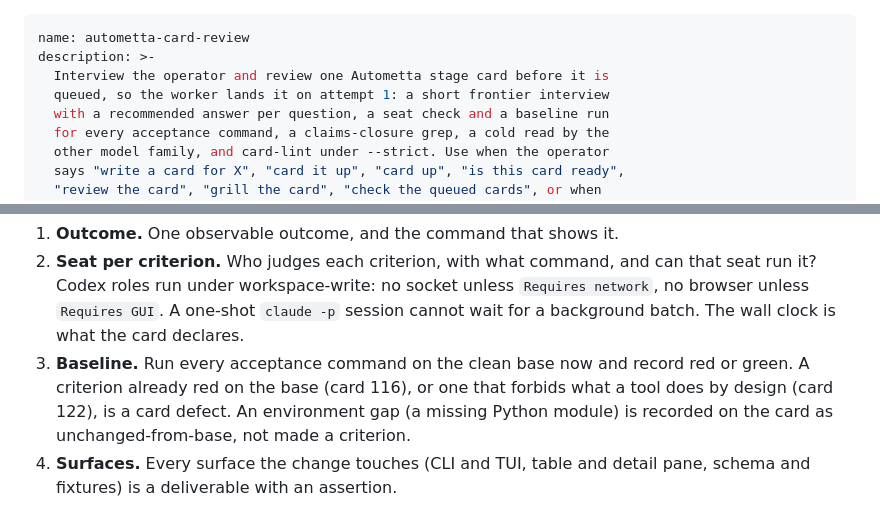
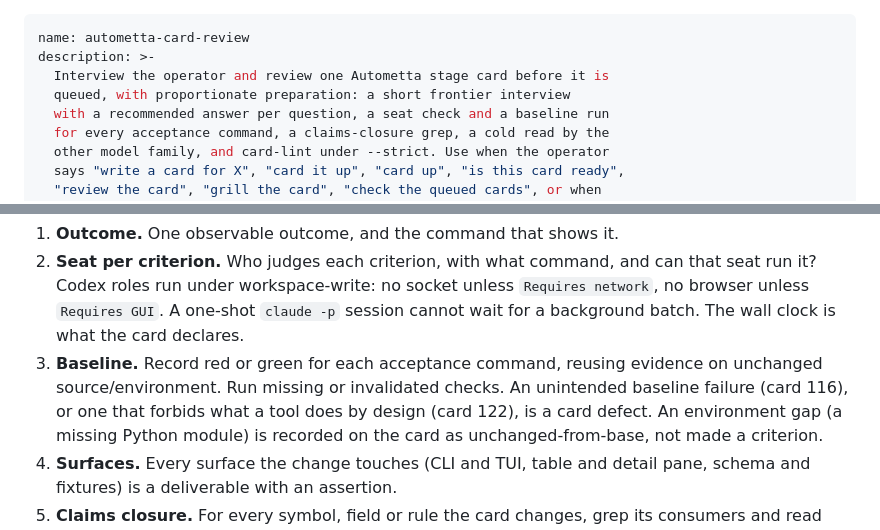
Before and after one commit to aw-pr/autometta-public, a Markdown page: skills/autometta-card-review/SKILL.md, 2 parts joined by grey strips. Rendered like a GitHub page.

```diff
--- a/skills/autometta-card-review/SKILL.md
+++ b/skills/autometta-card-review/SKILL.md
@@ -2,7 +2,7 @@
 name: autometta-card-review
 description: >-
   Interview the operator and review one Autometta stage card before it is
-  queued, so the worker lands it on attempt 1: a short frontier interview
+  queued, with proportionate preparation: a short frontier interview
   with a recommended answer per question, a seat check and a baseline run
   for every acceptance command, a claims-closure grep, a cold read by the
   other model family, and card-lint under --strict. Use when the operator
@@ -43,8 +80,9 @@ enough that its diff fits one sentence:
    socket unless `Requires network`, no browser unless `Requires GUI`. A
    one-shot `claude -p` session cannot wait for a background batch. The
    wall clock is what the card declares.
-3. **Baseline.** Run every acceptance command on the clean base now and
-   record red or green. A criterion already red on the base (card 116), or
+3. **Baseline.** Record red or green for each acceptance command, reusing
+   evidence on unchanged source/environment. Run missing or invalidated checks.
+   An unintended baseline failure (card 116), or
    one that forbids what a tool does by design (card 122), is a card
    defect. An environment gap (a missing Python module) is recorded on the
    card as unchanged-from-base, not made a criterion.
```
Also changed, not shown: other parts of skills/autometta-card-review/SKILL.md (+45 -7 lines), skills/autometta-oracle/SKILL.md (+36 -13 lines), skills/autometta-run-design/SKILL.md (+11 -1 lines).
